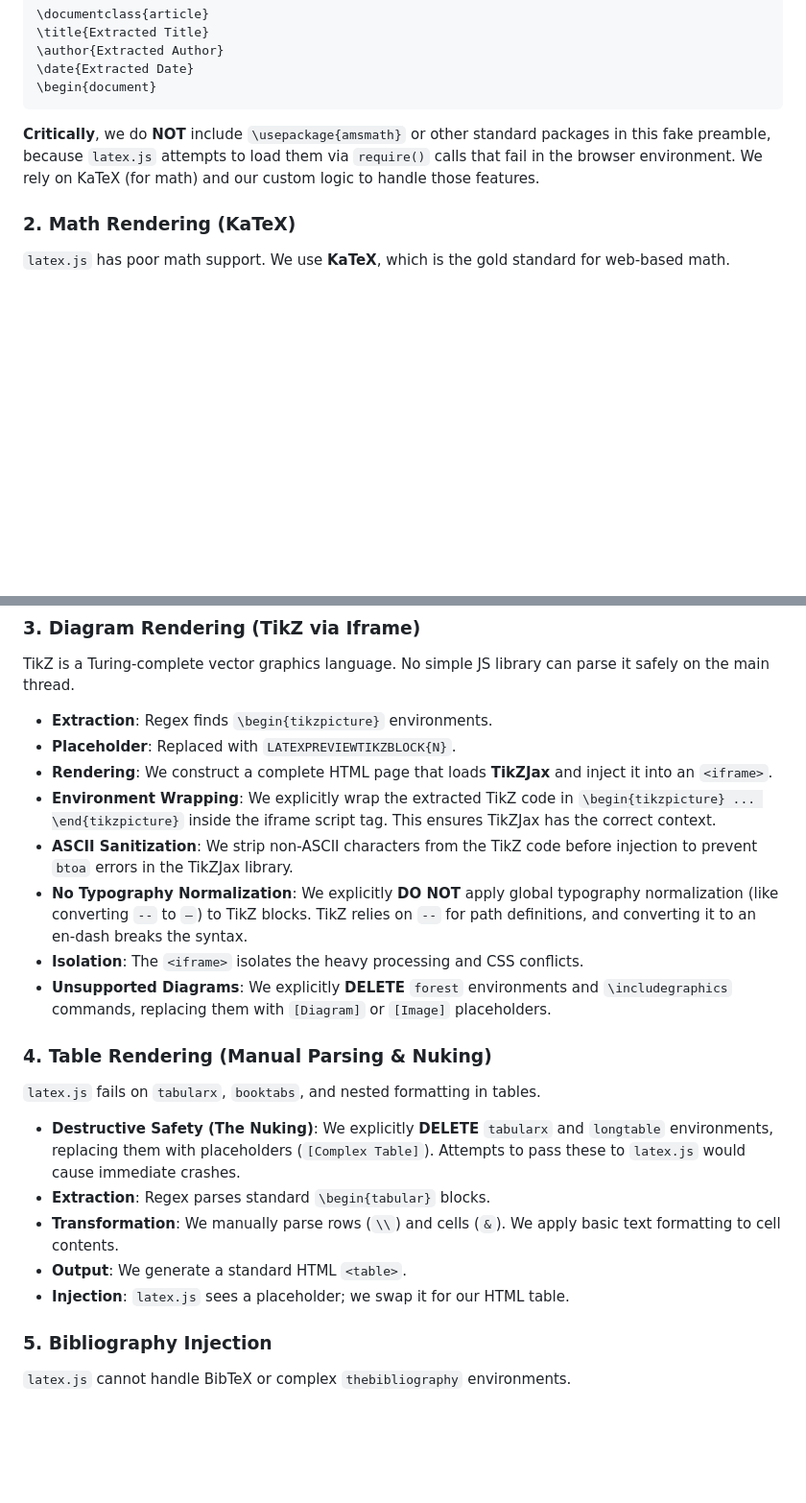
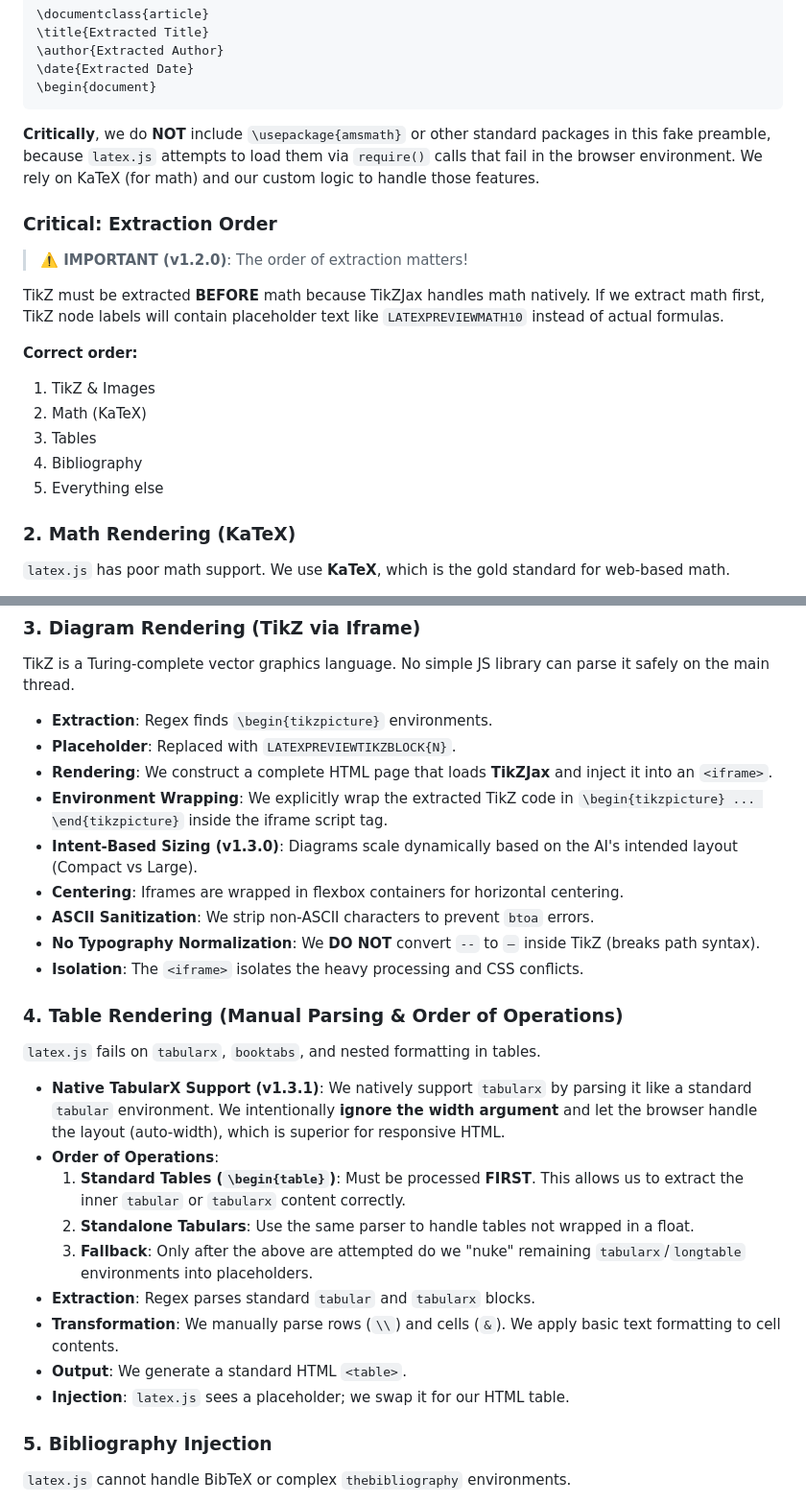
Before and after one commit to keithligh/Auto-Academic-Paper-RC1, a Markdown page: LATEX_PREVIEW_SYSTEM.md, 2 parts joined by grey strips. Shown: that part at 96% size. Drawn GitHub-style; blank space fills up the shorter version.

Commit message:
docs: Update latex preview system documentation with new table parsing logic

```diff
--- a/LATEX_PREVIEW_SYSTEM.md
+++ b/LATEX_PREVIEW_SYSTEM.md
@@ -56,6 +56,19 @@ Professional LaTeX preambles are full of packages that crash browser parsers. We
 
 **Critically**, we do **NOT** include `\usepackage{amsmath}` or other standard packages in this fake preamble, because `latex.js` attempts to load them via `require()` calls that fail in the browser environment. We rely on KaTeX (for math) and our custom logic to handle those features.
 
+### Critical: Extraction Order
+
+> **⚠️ IMPORTANT (v1.2.0)**: The order of extraction matters!
+
+TikZ must be extracted **BEFORE** math because TikZJax handles math natively. If we extract math first, TikZ node labels will contain placeholder text like `LATEXPREVIEWMATH10` instead of actual formulas.
+
+**Correct order:**
+1. TikZ & Images
+2. Math (KaTeX)
+3. Tables
+4. Bibliography
+5. Everything else
+
 ### 2. Math Rendering (KaTeX)
 
 `latex.js` has poor math support. We use **KaTeX**, which is the gold standard for web-based math.
@@ -72,21 +85,27 @@ TikZ is a Turing-complete vector graphics language. No simple JS library can par
 - **Extraction**: Regex finds `\begin{tikzpicture}` environments.
 - **Placeholder**: Replaced with `LATEXPREVIEWTIKZBLOCK{N}`.
 - **Rendering**: We construct a complete HTML page that loads **TikZJax** and inject it into an `<iframe>`.
-- **Environment Wrapping**: We explicitly wrap the extracted TikZ code in `\begin{tikzpicture} ... \end{tikzpicture}` inside the iframe script tag. This ensures TikZJax has the correct context.
-- **ASCII Sanitization**: We strip non-ASCII characters from the TikZ code before injection to prevent `btoa` errors in the TikZJax library.
-- **No Typography Normalization**: We explicitly **DO NOT** apply global typography normalization (like converting `--` to `–`) to TikZ blocks. TikZ relies on `--` for path definitions, and converting it to an en-dash breaks the syntax.
+- **Environment Wrapping**: We explicitly wrap the extracted TikZ code in `\begin{tikzpicture} ... \end{tikzpicture}` inside the iframe script tag.
+- **Intent-Based Sizing (v1.3.0)**: Diagrams scale dynamically based on the AI's intended layout (Compact vs Large).
+- **Centering**: Iframes are wrapped in flexbox containers for horizontal centering.
+- **ASCII Sanitization**: We strip non-ASCII characters to prevent `btoa` errors.
+- **No Typography Normalization**: We **DO NOT** convert `--` to `–` inside TikZ (breaks path syntax).
 - **Isolation**: The `<iframe>` isolates the heavy processing and CSS conflicts.
-- **Unsupported Diagrams**: We explicitly **DELETE** `forest` environments and `\includegraphics` commands, replacing them with `[Diagram]` or `[Image]` placeholders.
 
-### 4. Table Rendering (Manual Parsing & Nuking)
+### 4. Table Rendering (Manual Parsing & Order of Operations)
 
 `latex.js` fails on `tabularx`, `booktabs`, and nested formatting in tables.
 
-- **Destructive Safety (The Nuking)**: We explicitly **DELETE** `tabularx` and `longtable` environments, replacing them with placeholders (`[Complex Table]`). Attempts to pass these to `latex.js` would cause immediate crashes.
-- **Extraction**: Regex parses standard `\begin{tabular}` blocks.
+- **Native TabularX Support (v1.3.1)**: We natively support `tabularx` by parsing it like a standard `tabular` environment. We intentionally **ignore the width argument** and let the browser handle the layout (auto-width), which is superior for responsive HTML.
+- **Order of Operations**:
+  1. **Standard Tables (`\begin{table}`)**: Must be processed **FIRST**. This allows us to extract the inner `tabular` or `tabularx` content correctly.
+  2. **Standalone Tabulars**: Use the same parser to handle tables not wrapped in a float.
+  3. **Fallback**: Only after the above are attempted do we "nuke" remaining `tabularx`/`longtable` environments into placeholders.
+- **Extraction**: Regex parses standard `tabular` and `tabularx` blocks.
 - **Transformation**: We manually parse rows (`\\`) and cells (`&`). We apply basic text formatting to cell contents.
 - **Output**: We generate a standard HTML `<table>`.
 - **Injection**: `latex.js` sees a placeholder; we swap it for our HTML table.
+
 
 ### 5. Bibliography Injection
 
```
Also changed, not shown: other parts of LATEX_PREVIEW_SYSTEM.md (+0 -15 lines).
